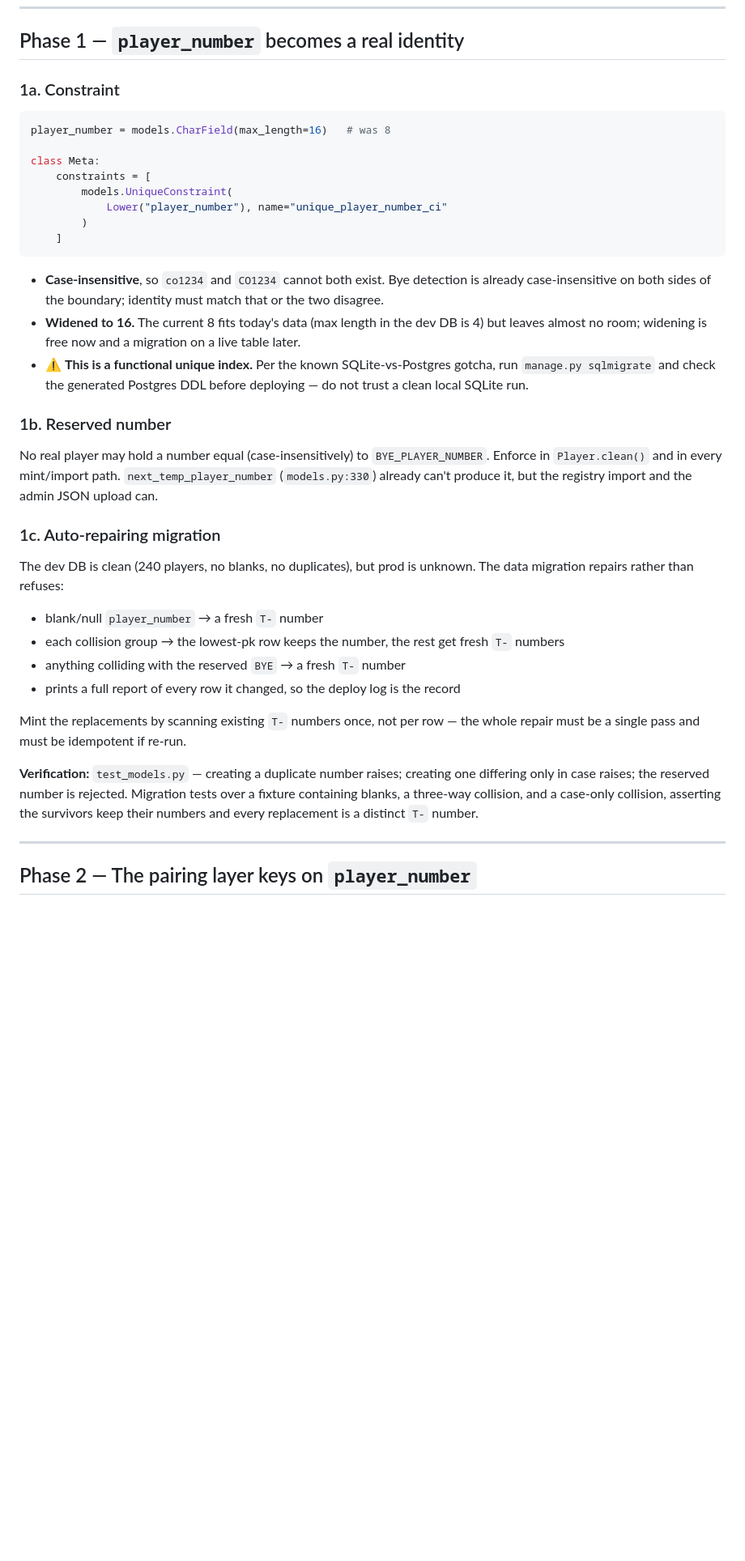
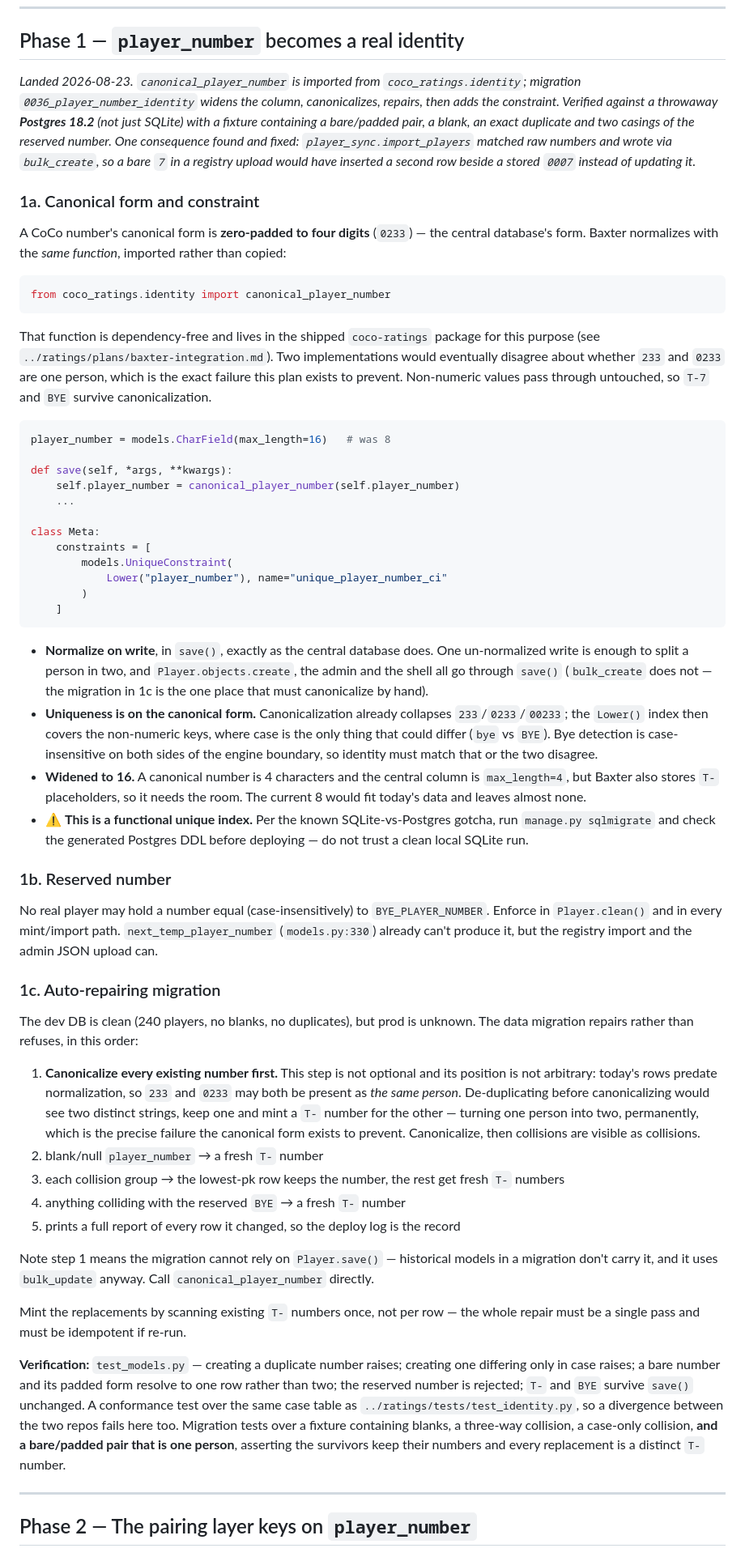
Before and after one commit to cocoscrabble/baxter, a Markdown page: plans/PLAN_PLAYER_IDENTITY.md, the part around one of its changes. Shown at 81% size. Rendered like a GitHub page; blank space fills up the shorter version.

Commit message:
plans: amend the identity, entrant and program plans
Fold in the decisions taken while designing phase 1 of the identity work:

- The canonical form of a CoCo number is the central database's own form,
  zero-padded to four digits, and Baxter normalizes with the *same function*
  imported from coco_ratings.identity rather than a second implementation
  that could drift.
- Uniqueness is on the canonical form, so 233 and 0233 cannot both exist.
- Entrant carries deviation, career_games and last_played alongside the
  rating snapshot, since the live rating projection needs them as seeds.
- PlayerSource gets a concrete shape now that the registry contract exists.

PLAN_COCO_PROGRAM records these as applied.

````diff
--- a/plans/PLAN_PLAYER_IDENTITY.md
+++ b/plans/PLAN_PLAYER_IDENTITY.md
@@ -88,10 +88,38 @@ them without asking.
 
 ## Phase 1 — `player_number` becomes a real identity
 
-### 1a. Constraint
+*Landed 2026-08-23. `canonical_player_number` is imported from
+`coco_ratings.identity`; migration `0036_player_number_identity` widens the
+column, canonicalizes, repairs, then adds the constraint. Verified against a
+throwaway **Postgres 18.2** (not just SQLite) with a fixture containing a
+bare/padded pair, a blank, an exact duplicate and two casings of the reserved
+number. One consequence found and fixed: `player_sync.import_players` matched
+raw numbers and wrote via `bulk_create`, so a bare `7` in a registry upload
+would have inserted a second row beside a stored `0007` instead of updating it.*
+
+
+### 1a. Canonical form and constraint
+
+A CoCo number's canonical form is **zero-padded to four digits** (`0233`) — the
+central database's form. Baxter normalizes with the *same function*, imported
+rather than copied:
+
+```python
+from coco_ratings.identity import canonical_player_number
+```
+
+That function is dependency-free and lives in the shipped `coco-ratings`
+package for this purpose (see `../ratings/plans/baxter-integration.md`). Two
+implementations would eventually disagree about whether `233` and `0233` are one
+person, which is the exact failure this plan exists to prevent. Non-numeric
+values pass through untouched, so `T-7` and `BYE` survive canonicalization.
 
 ```python
 player_number = models.CharField(max_length=16)   # was 8
+
+def save(self, *args, **kwargs):
+    self.player_number = canonical_player_number(self.player_number)
+    ...
 
 class Meta:
     constraints = [
@@ -101,12 +129,19 @@ class Meta:
     ]
 ```
 
-- **Case-insensitive**, so `co1234` and `CO1234` cannot both exist. Bye
-  detection is already case-insensitive on both sides of the boundary; identity
-  must match that or the two disagree.
-- **Widened to 16.** The current 8 fits today's data (max length in the dev DB
-  is 4) but leaves almost no room; widening is free now and a migration on a
-  live table later.
+- **Normalize on write**, in `save()`, exactly as the central database does.
+  One un-normalized write is enough to split a person in two, and
+  `Player.objects.create`, the admin and the shell all go through `save()`
+  (`bulk_create` does not — the migration in 1c is the one place that must
+  canonicalize by hand).
+- **Uniqueness is on the canonical form.** Canonicalization already collapses
+  `233`/`0233`/`00233`; the `Lower()` index then covers the non-numeric keys,
+  where case is the only thing that could differ (`bye` vs `BYE`). Bye detection
+  is case-insensitive on both sides of the engine boundary, so identity must
+  match that or the two disagree.
+- **Widened to 16.** A canonical number is 4 characters and the central column
+  is `max_length=4`, but Baxter also stores `T-` placeholders, so it needs the
+  room. The current 8 would fit today's data and leaves almost none.
 - ⚠ **This is a functional unique index.** Per the known SQLite-vs-Postgres
   gotcha, run `manage.py sqlmigrate` and check the generated Postgres DDL
   before deploying — do not trust a clean local SQLite run.
@@ -121,22 +156,37 @@ registry import and the admin JSON upload can.
 ### 1c. Auto-repairing migration
 
 The dev DB is clean (240 players, no blanks, no duplicates), but prod is
-unknown. The data migration repairs rather than refuses:
+unknown. The data migration repairs rather than refuses, in this order:
 
-- blank/null `player_number` → a fresh `T-` number
-- each collision group → the lowest-pk row keeps the number, the rest get fresh
-  `T-` numbers
-- anything colliding with the reserved `BYE` → a fresh `T-` number
-- prints a full report of every row it changed, so the deploy log is the record
+1. **Canonicalize every existing number first.** This step is not optional and
+   its position is not arbitrary: today's rows predate normalization, so `233`
+   and `0233` may both be present as *the same person*. De-duplicating before
+   canonicalizing would see two distinct strings, keep one and mint a `T-`
+   number for the other — turning one person into two, permanently, which is
+   the precise failure the canonical form exists to prevent. Canonicalize, then
+   collisions are visible as collisions.
+2. blank/null `player_number` → a fresh `T-` number
+3. each collision group → the lowest-pk row keeps the number, the rest get
+   fresh `T-` numbers
+4. anything colliding with the reserved `BYE` → a fresh `T-` number
+5. prints a full report of every row it changed, so the deploy log is the record
+
+Note step 1 means the migration cannot rely on `Player.save()` — historical
+models in a migration don't carry it, and it uses `bulk_update` anyway. Call
+`canonical_player_number` directly.
 
 Mint the replacements by scanning existing `T-` numbers once, not per row — the
 whole repair must be a single pass and must be idempotent if re-run.
 
 **Verification:** `test_models.py` — creating a duplicate number raises;
-creating one differing only in case raises; the reserved number is rejected.
-Migration tests over a fixture containing blanks, a three-way collision, and a
-case-only collision, asserting the survivors keep their numbers and every
-replacement is a distinct `T-` number.
+creating one differing only in case raises; a bare number and its padded form
+resolve to one row rather than two; the reserved number is rejected; `T-` and
+`BYE` survive `save()` unchanged. A conformance test over the same case table as
+`../ratings/tests/test_identity.py`, so a divergence between the two repos fails
+here too. Migration tests over a fixture containing blanks, a three-way
+collision, a case-only collision, **and a bare/padded pair that is one person**,
+asserting the survivors keep their numbers and every replacement is a distinct
+`T-` number.
 
 ---
 
````
Also changed, not shown: other parts of plans/PLAN_PLAYER_IDENTITY.md (+10 -4 lines), plans/PLAN_COCO_PROGRAM.md (+8 -5 lines), plans/PLAN_ENTRANTS.md (+22 -0 lines).
